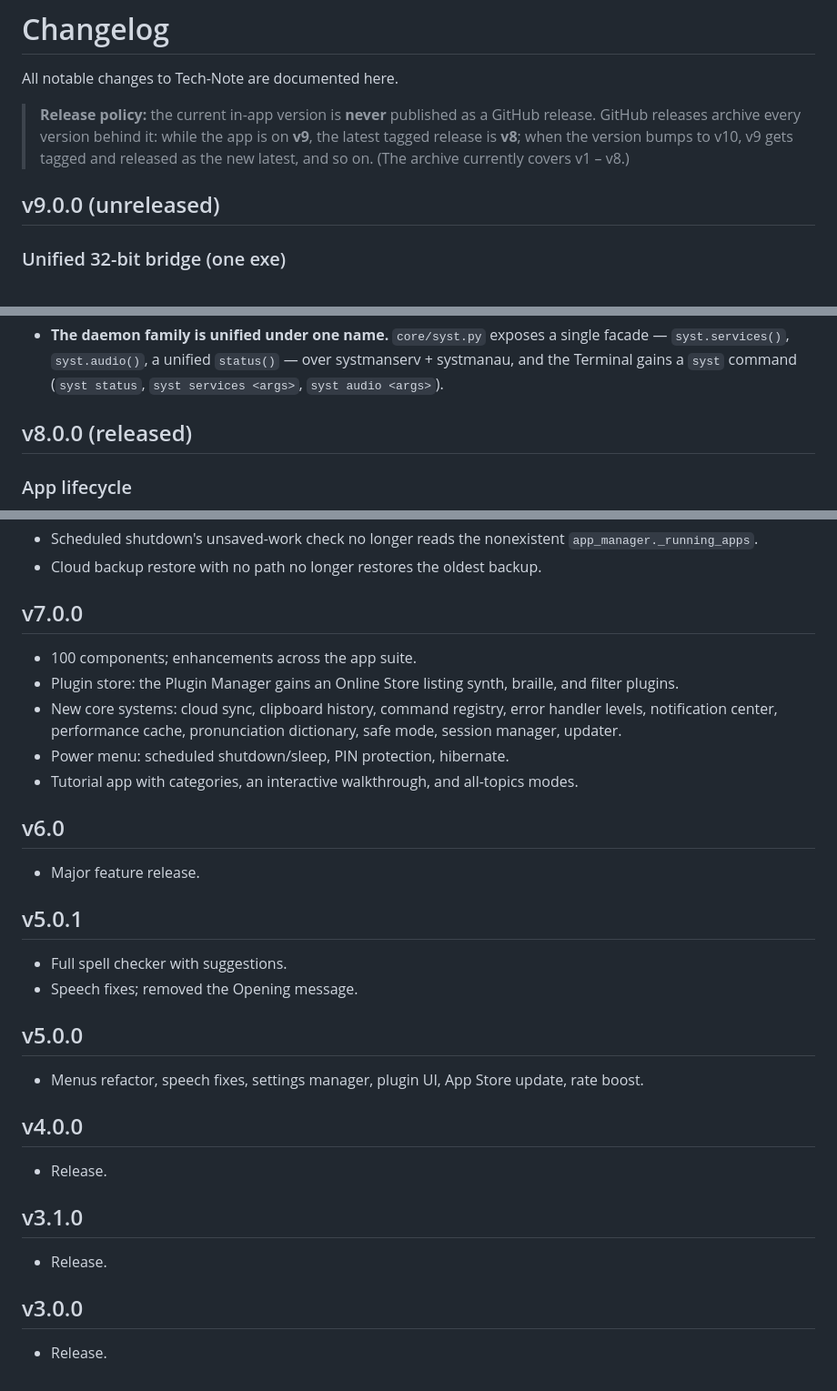
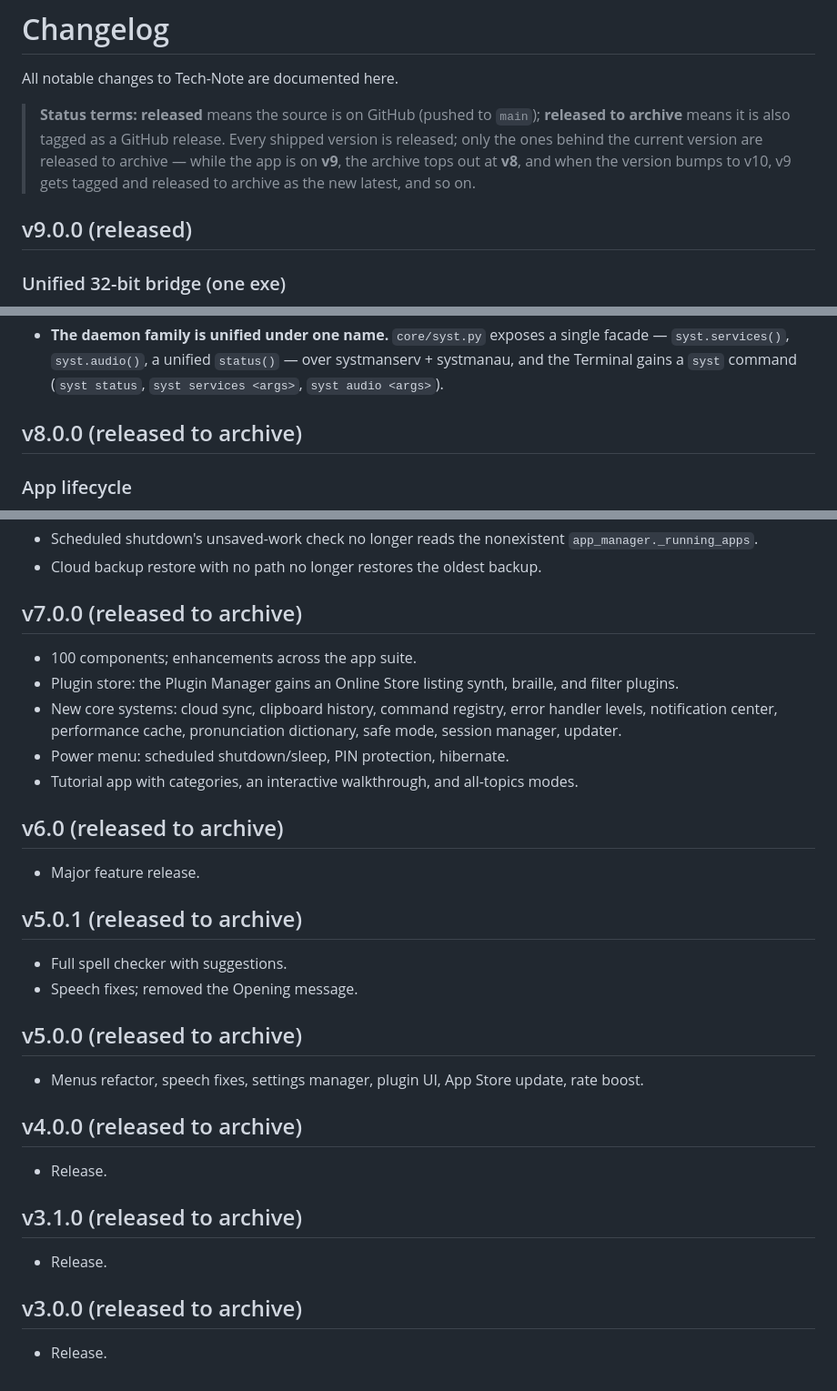
Before and after one commit to tech-master33/tech-note, a Markdown page: CHANGELOG.md, 3 parts joined by grey strips. Shown at 91% size. GitHub-like rendering.

Commit message:
Changelog: distinguish released from released to archive
released = source is on GitHub; released to archive = tagged as a GitHub
release. v9 is released only; v8 and older are released to archive.

Generated with Codebuff 🤖
Co-Authored-By: Codebuff <noreply@codebuff.com>

```diff
--- a/CHANGELOG.md
+++ b/CHANGELOG.md
@@ -2,9 +2,9 @@
 
 All notable changes to Tech-Note are documented here.
 
-> **Release policy:** the current in-app version is **never** published as a GitHub release. GitHub releases archive every version behind it: while the app is on **v9**, the latest tagged release is **v8**; when the version bumps to v10, v9 gets tagged and released as the new latest, and so on. (The archive currently covers v1 – v8.)
+> **Status terms:** **released** means the source is on GitHub (pushed to `main`); **released to archive** means it is also tagged as a GitHub release. Every shipped version is released; only the ones behind the current version are released to archive — while the app is on **v9**, the archive tops out at **v8**, and when the version bumps to v10, v9 gets tagged and released to archive as the new latest, and so on.
 
-## v9.0.0 (unreleased)
+## v9.0.0 (released)
 
 ### Unified 32-bit bridge (one exe)
 - **Both 32-bit bridges are now one program.** `bridge/bridge_main.py` serves the SAPI TTS backend and `bits: 32` synth plugins over the same socket protocol (`tts` / `plugin <path>` modes), compiled by PyInstaller under 32-bit Python into a single `bridge/TechNoteBridge32.exe`. `core/bridge_launcher.py` resolves the launch command — the exe when present, otherwise a 32-bit Python plus the source script for development — and `BridgeTTS` (`core/tts_bridge.py`) and `BridgePluginSynth` (`core/plugin_bridge.py`) both drive it.
@@ -19,7 +19,7 @@ All notable changes to Tech-Note are documented here.
 ### syst
 - **The daemon family is unified under one name.** `core/syst.py` exposes a single facade — `syst.services()`, `syst.audio()`, a unified `status()` — over systmanserv + systmanau, and the Terminal gains a `syst` command (`syst status`, `syst services <args>`, `syst audio <args>`).
 
-## v8.0.0 (released)
+## v8.0.0 (released to archive)
 
 ### App lifecycle
 - Options, Power, and Tutorial overlays now resume the app they interrupted instead of dropping the user back on the main menu.
@@ -77,7 +77,7 @@ All notable changes to Tech-Note are documented here.
 - Scheduled shutdown's unsaved-work check no longer reads the nonexistent `app_manager._running_apps`.
 - Cloud backup restore with no path no longer restores the oldest backup.
 
-## v7.0.0
+## v7.0.0 (released to archive)
 
 - 100 components; enhancements across the app suite.
 - Plugin store: the Plugin Manager gains an Online Store listing synth, braille, and filter plugins.
@@ -85,27 +85,27 @@ All notable changes to Tech-Note are documented here.
 - Power menu: scheduled shutdown/sleep, PIN protection, hibernate.
 - Tutorial app with categories, an interactive walkthrough, and all-topics modes.
 
-## v6.0
+## v6.0 (released to archive)
 
 - Major feature release.
 
-## v5.0.1
+## v5.0.1 (released to archive)
 
 - Full spell checker with suggestions.
 - Speech fixes; removed the Opening message.
 
-## v5.0.0
+## v5.0.0 (released to archive)
 
 - Menus refactor, speech fixes, settings manager, plugin UI, App Store update, rate boost.
 
-## v4.0.0
+## v4.0.0 (released to archive)
 
 - Release.
 
-## v3.1.0
+## v3.1.0 (released to archive)
 
 - Release.
 
-## v3.0.0
+## v3.0.0 (released to archive)
 
 - Release.
```
